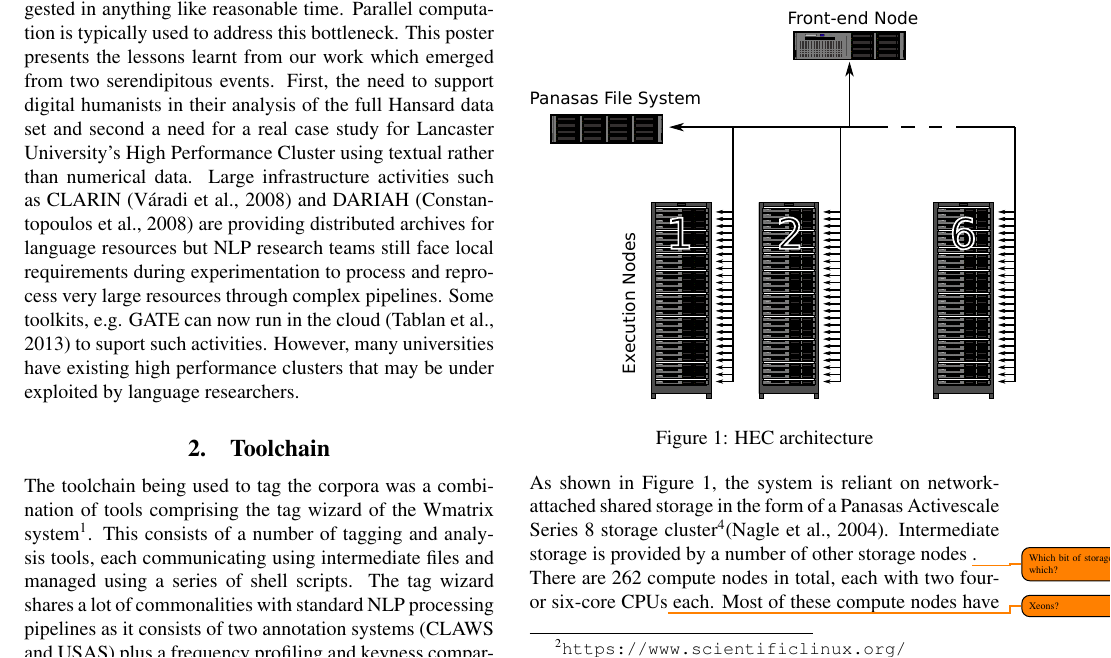
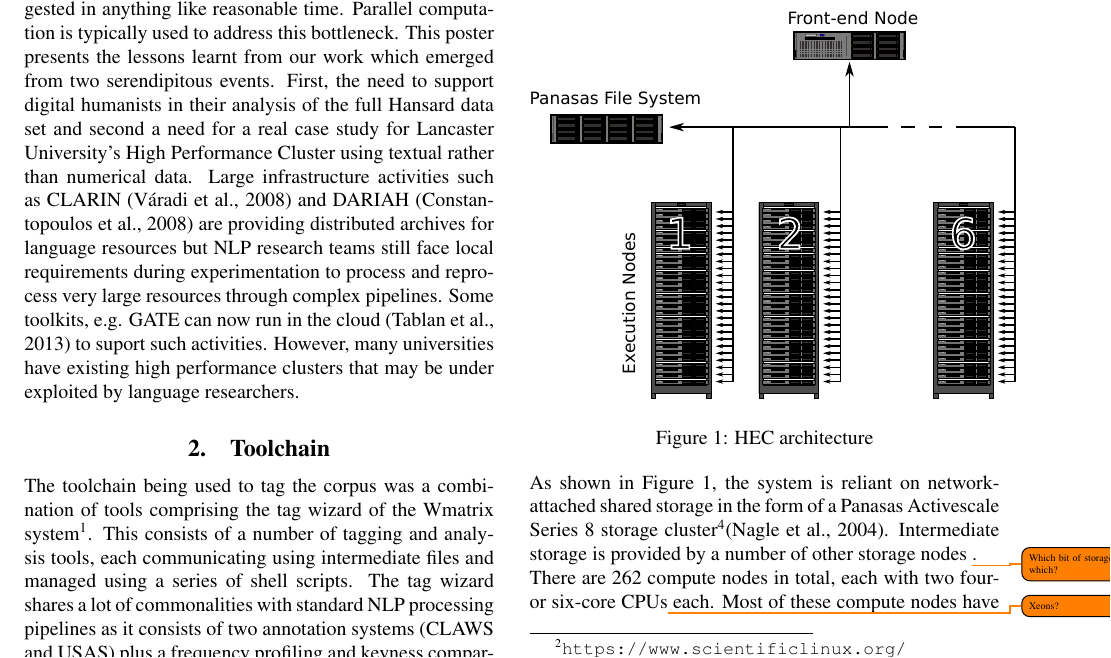
Before and after one commit to StephenWattam/hansard-LREC14-poster, a LaTeX document (hansard-lr14.tex, which reads toolchain.inc.tex): part of page 2 of 6, cut so that both start at the same text. Compiled offline with pdfLaTeX.

Commit message:
minor tweak on toolchain

```diff
--- a/toolchain.inc.tex
+++ b/toolchain.inc.tex
@@ -1,3 +1,5 @@
-The toolchain being used to tag the corpora was a combination of tools comprising the tag wizard of the Wmatrix system\footnote{\url{http://ucrel.lancs.ac.uk/wmatrix/}}.
+The toolchain being used to tag the corpus was a combination of tools comprising the tag wizard of the Wmatrix system\footnote{\url{http://ucrel.lancs.ac.uk/wmatrix/}}.
 This consists of a number of tagging and analysis tools, each communicating using intermediate files and managed using a series of shell scripts.
 The tag wizard shares a lot of commonalities with standard NLP processing pipelines as it consists of two annotation systems (CLAWS and USAS) plus a frequency profiling and keyness comparison step.
+
+% to do - add in CLAWS and USAS refs here
```
